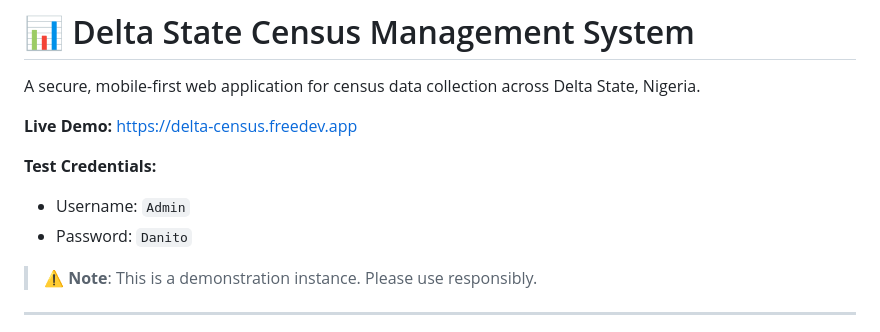
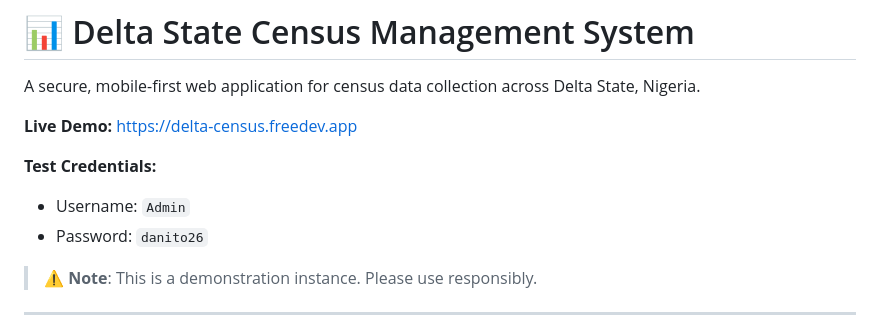
Before and after one commit to onochiedaniel99-stack/Design-and-Implementation-of-a-Census-Management-System-for-Delta-State, a Markdown page: README.md, the part around the change. GitHub-like rendering.

Commit message:
Change demo password from 'Danito' to 'danito26'
Updated test password in README for demo instance.

```diff
--- a/README.md
+++ b/README.md
@@ -9,7 +9,7 @@ A secure, mobile-first web application for census data collection across Delta S
 
 **Test Credentials:**
 - Username: `Admin`
-- Password: `Danito`
+- Password: `danito26`
 
 > ⚠️ **Note**: This is a demonstration instance. Please use responsibly.
 
```
